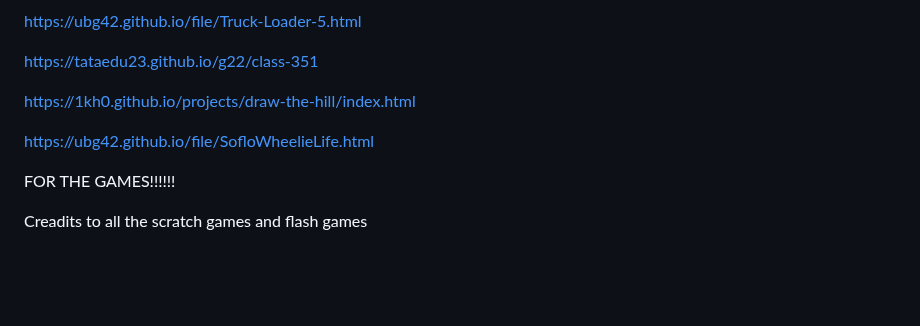
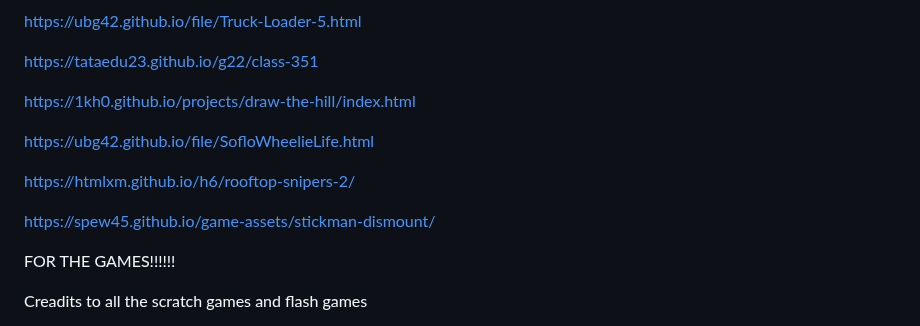
Before and after one commit to ubg42/ubg42.github.io, a Markdown page: README.md, the part around the change. Rendered like a GitHub page; blank space fills up the shorter version.

```diff
--- a/README.md
+++ b/README.md
@@ -390,6 +390,10 @@ https://1kh0.github.io/projects/draw-the-hill/index.html
 
 https://ubg42.github.io/file/SofloWheelieLife.html
 
+https://htmlxm.github.io/h6/rooftop-snipers-2/
+
+https://spew45.github.io/game-assets/stickman-dismount/
+
 FOR THE GAMES!!!!!!
 
 Creadits to all the scratch games and flash games
```
